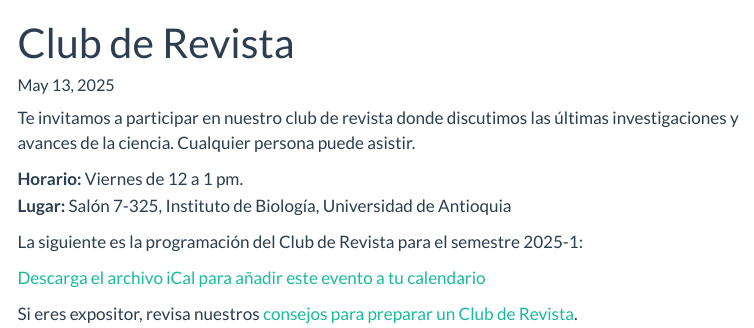
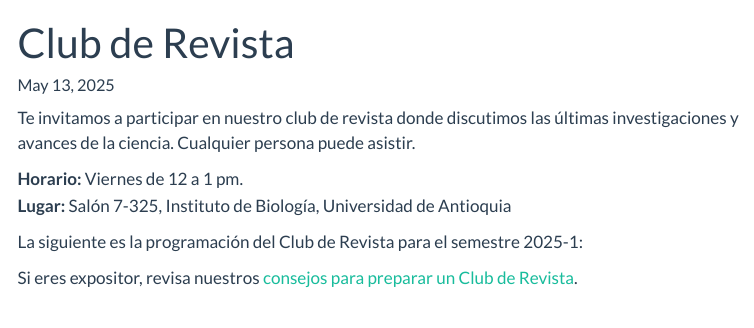
Before and after one commit to Biologia-Computacional/Biologia-Computacional.github.io, a Quarto document (club-de-revista.qmd): the page in a window 1100 px wide, from its top. Rendered offline with R 4.5, knitr and Pandoc in place of Quarto, with nearby package versions; the code chunks are not run, so their results and figures are left out; menus at the side of the page are left out.

Commit message:
Delete ICS file

````diff
--- a/club-de-revista.qmd
+++ b/club-de-revista.qmd
@@ -29,8 +29,5 @@ cdr |> gt() |>
   fmt_markdown(columns = c(Artículo)) |>
   cols_width( Artículo ~ pct(35) )
 ```
-[Descarga el archivo iCal para añadir este evento a tu
-calendario](club-de-revista.ics)
-
 Si eres expositor, revisa nuestros [consejos para preparar un Club de
 Revista](members/instrucciones-cdr.qmd).
````
Also changed, not shown: 1 other file.
